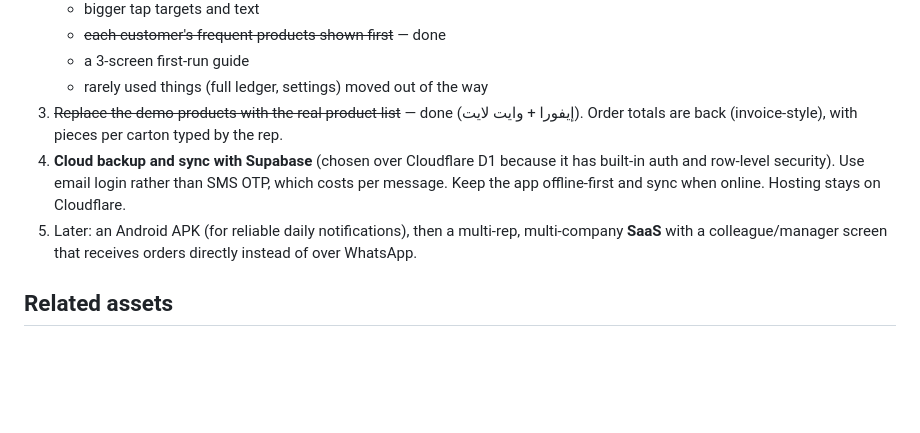
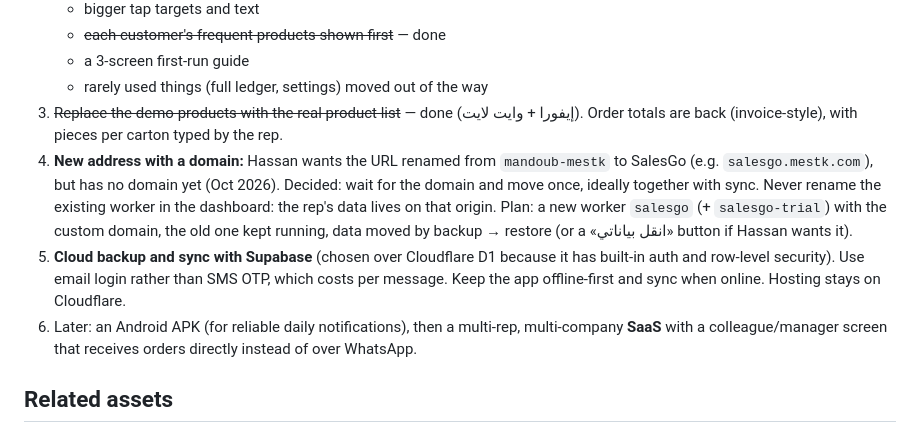
Before and after one commit to hassanharb1/mandoub, a Markdown page: CLAUDE.md, the part around the change. GitHub-like rendering; blank space fills up the shorter version.

Commit message:
Notes: wait for a domain before moving off mandoub-mestk
Co-Authored-By: Claude Opus 5.5 <noreply@anthropic.com>
Claude-Session: https://claude.ai/code/session_016EfBzceKPgHeVXtUikXtrV

```diff
--- a/CLAUDE.md
+++ b/CLAUDE.md
@@ -66,8 +66,9 @@ Talk to Hassan in Egyptian Arabic. All UI copy is natural Egyptian Arabic: short
    - a 3-screen first-run guide
    - rarely used things (full ledger, settings) moved out of the way
 3. ~~Replace the demo products with the real product list~~ — done (إيفورا + وايت لايت). Order totals are back (invoice-style), with pieces per carton typed by the rep.
-4. **Cloud backup and sync with Supabase** (chosen over Cloudflare D1 because it has built-in auth and row-level security). Use email login rather than SMS OTP, which costs per message. Keep the app offline-first and sync when online. Hosting stays on Cloudflare.
-5. Later: an Android APK (for reliable daily notifications), then a multi-rep, multi-company **SaaS** with a colleague/manager screen that receives orders directly instead of over WhatsApp.
+4. **New address with a domain:** Hassan wants the URL renamed from `mandoub-mestk` to SalesGo (e.g. `salesgo.mestk.com`), but has no domain yet (Oct 2026). Decided: wait for the domain and move once, ideally together with sync. Never rename the existing worker in the dashboard: the rep's data lives on that origin. Plan: a new worker `salesgo` (+ `salesgo-trial`) with the custom domain, the old one kept running, data moved by backup → restore (or a «انقل بياناتي» button if Hassan wants it).
+5. **Cloud backup and sync with Supabase** (chosen over Cloudflare D1 because it has built-in auth and row-level security). Use email login rather than SMS OTP, which costs per message. Keep the app offline-first and sync when online. Hosting stays on Cloudflare.
+6. Later: an Android APK (for reliable daily notifications), then a multi-rep, multi-company **SaaS** with a colleague/manager screen that receives orders directly instead of over WhatsApp.
 
 ## Related assets
 - A 57 s explainer video (`mandoub-explainer`, MESTK brand, 12 scenes) lives in the MESTK Motion Studio at `Downloads\MESTK\mestk-motion-studio`. Its spec is `src/videos/mandoub-explainer.ts` and its screenshots are in `public/media/mandoub/`. If the UI changes a lot, re-capture the screens and re-render.
```
